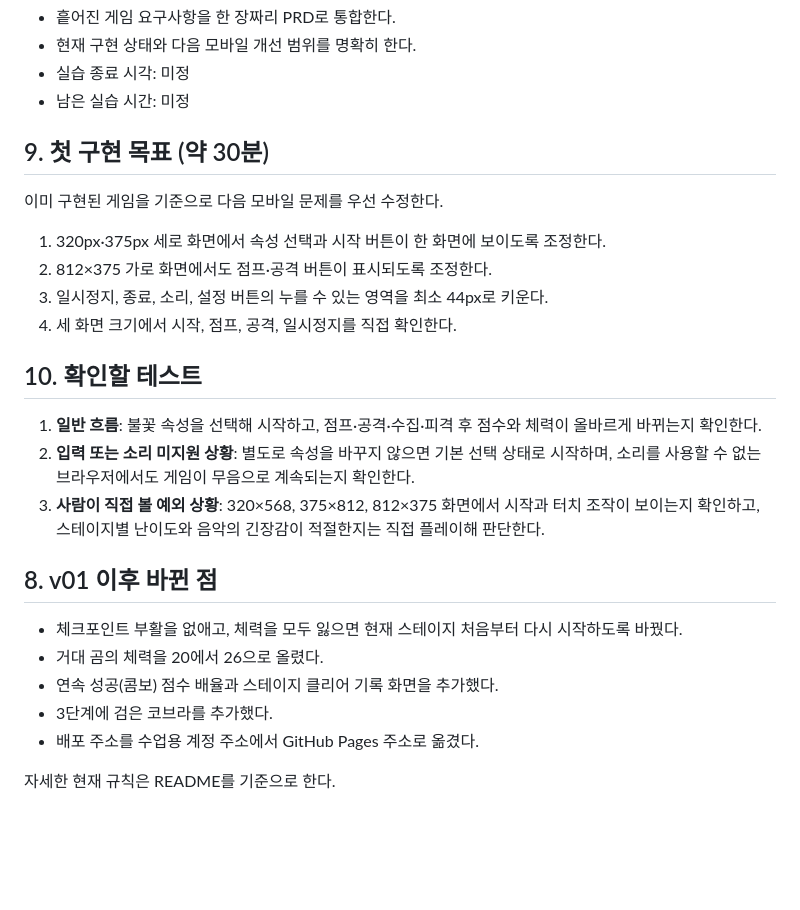
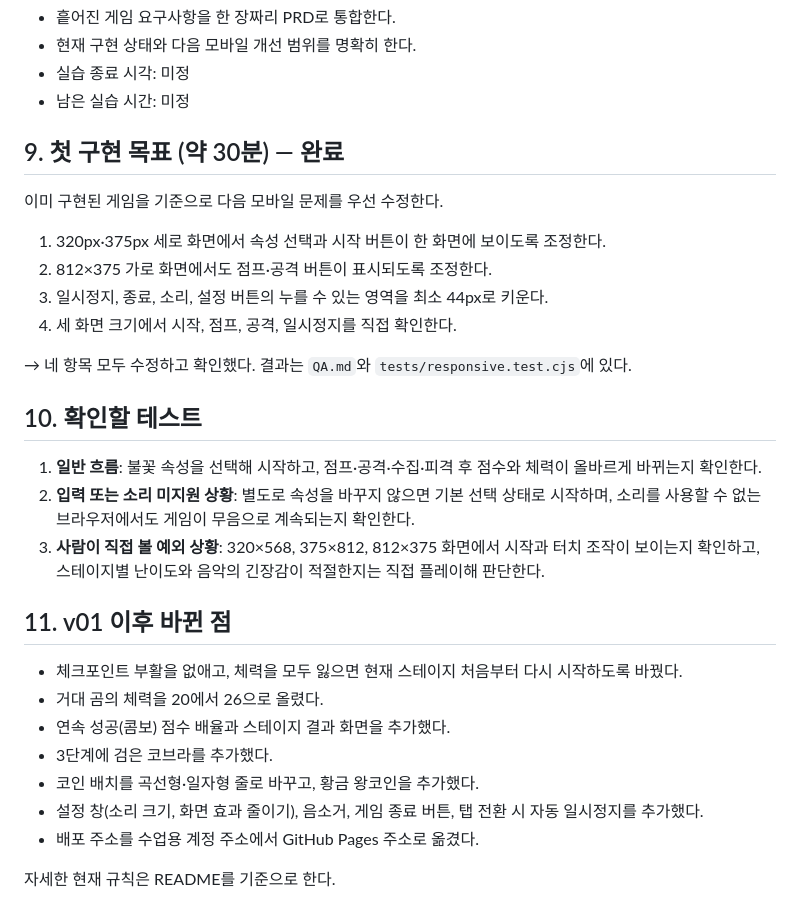
Before and after one commit to perspicacia/white_lion_game, a Markdown page: 기획서-백사자게임-2026-09-18-v01.md, the part around one of its changes. Rendered like a GitHub page; blank space fills up the shorter version.

```diff
--- a/기획서-백사자게임-2026-09-18-v01.md
+++ b/기획서-백사자게임-2026-09-18-v01.md
@@ -66,7 +73,7 @@
 - 실습 종료 시각: 미정
 - 남은 실습 시간: 미정
 
-## 9. 첫 구현 목표 (약 30분)
+## 9. 첫 구현 목표 (약 30분) — 완료
 
 이미 구현된 게임을 기준으로 다음 모바일 문제를 우선 수정한다.
 
@@ -75,18 +82,22 @@
 3. 일시정지, 종료, 소리, 설정 버튼의 누를 수 있는 영역을 최소 44px로 키운다.
 4. 세 화면 크기에서 시작, 점프, 공격, 일시정지를 직접 확인한다.
 
+→ 네 항목 모두 수정하고 확인했다. 결과는 `QA.md`와 `tests/responsive.test.cjs`에 있다.
+
 ## 10. 확인할 테스트
 
 1. **일반 흐름**: 불꽃 속성을 선택해 시작하고, 점프·공격·수집·피격 후 점수와 체력이 올바르게 바뀌는지 확인한다.
 2. **입력 또는 소리 미지원 상황**: 별도로 속성을 바꾸지 않으면 기본 선택 상태로 시작하며, 소리를 사용할 수 없는 브라우저에서도 게임이 무음으로 계속되는지 확인한다.
 3. **사람이 직접 볼 예외 상황**: 320×568, 375×812, 812×375 화면에서 시작과 터치 조작이 보이는지 확인하고, 스테이지별 난이도와 음악의 긴장감이 적절한지는 직접 플레이해 판단한다.
 
-## 8. v01 이후 바뀐 점
+## 11. v01 이후 바뀐 점
 
 - 체크포인트 부활을 없애고, 체력을 모두 잃으면 현재 스테이지 처음부터 다시 시작하도록 바꿨다.
 - 거대 곰의 체력을 20에서 26으로 올렸다.
-- 연속 성공(콤보) 점수 배율과 스테이지 클리어 기록 화면을 추가했다.
+- 연속 성공(콤보) 점수 배율과 스테이지 결과 화면을 추가했다.
 - 3단계에 검은 코브라를 추가했다.
+- 코인 배치를 곡선형·일자형 줄로 바꾸고, 황금 왕코인을 추가했다.
+- 설정 창(소리 크기, 화면 효과 줄이기), 음소거, 게임 종료 버튼, 탭 전환 시 자동 일시정지를 추가했다.
 - 배포 주소를 수업용 계정 주소에서 GitHub Pages 주소로 옮겼다.
 
 자세한 현재 규칙은 README를 기준으로 한다.
```
Also changed, not shown: other parts of 기획서-백사자게임-2026-09-18-v01.md (+10 -3 lines).
